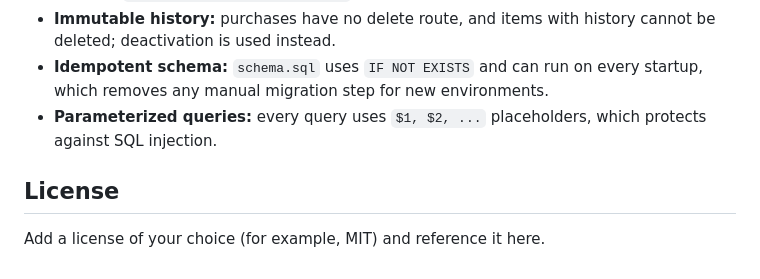
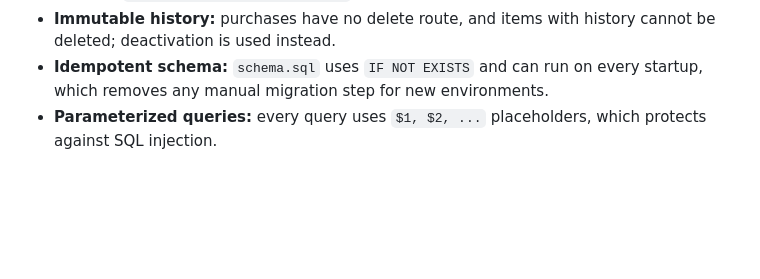
Before and after one commit to vijayjoc/Inventory-Purchase-Management-System, a Markdown page: README.md, the part around the change. GitHub-like rendering; blank space fills up the shorter version.

```diff
--- a/README.md
+++ b/README.md
@@ -290,7 +290,3 @@ The app and its database are both hosted on [Render](https://render.com). The ap
 - **Immutable history:** purchases have no delete route, and items with history cannot be deleted; deactivation is used instead.
 - **Idempotent schema:** `schema.sql` uses `IF NOT EXISTS` and can run on every startup, which removes any manual migration step for new environments.
 - **Parameterized queries:** every query uses `$1, $2, ...` placeholders, which protects against SQL injection.
-
-## License
-
-Add a license of your choice (for example, MIT) and reference it here.
```
